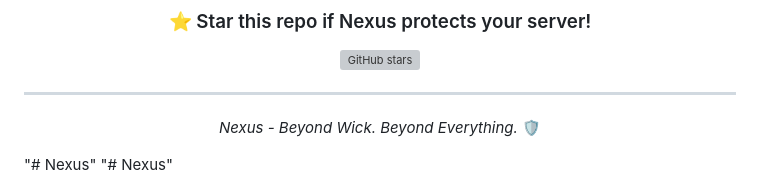
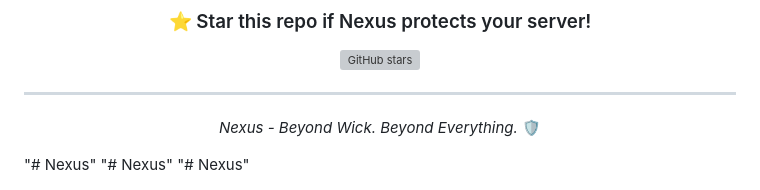
Before and after one commit to Sentinelbot-official/Sentinel, a Markdown page: README.md, the part around the change. GitHub-like rendering; grey boxes are pictures that could not be loaded.

```diff
--- a/README.md
+++ b/README.md
@@ -214,3 +214,4 @@ _Nexus - Beyond Wick. Beyond Everything._ 🛡️
 </div>
 "# Nexus"
 "# Nexus"
+"# Nexus"
```
